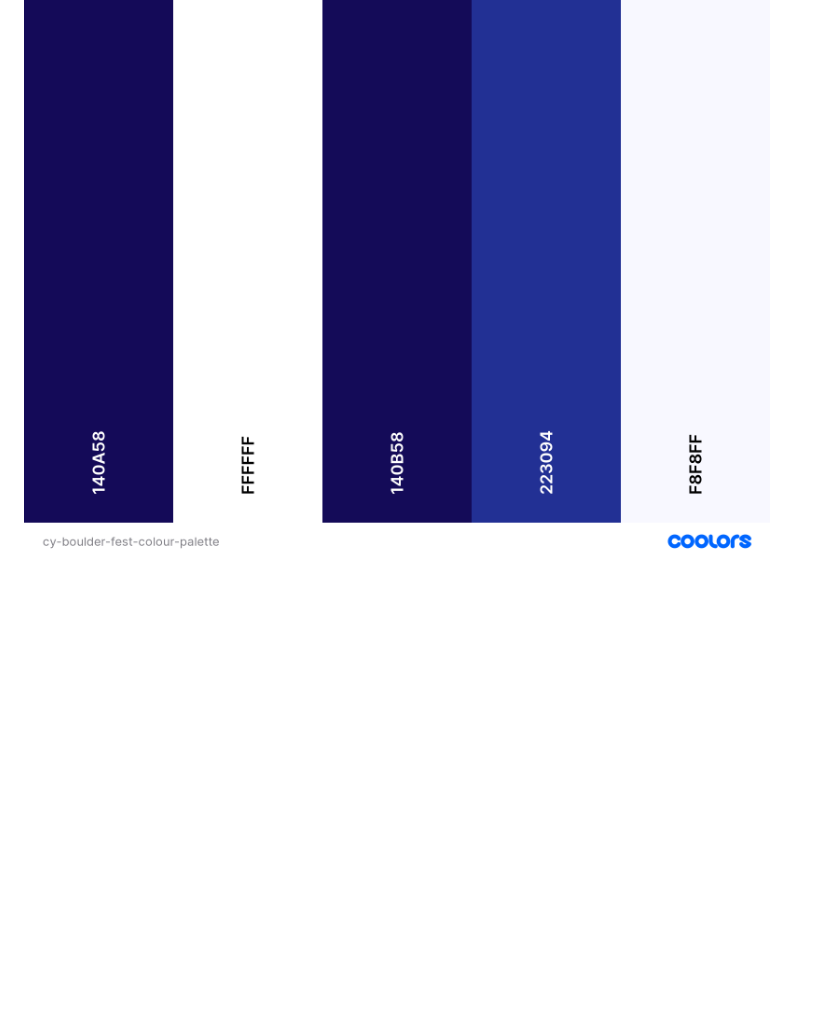
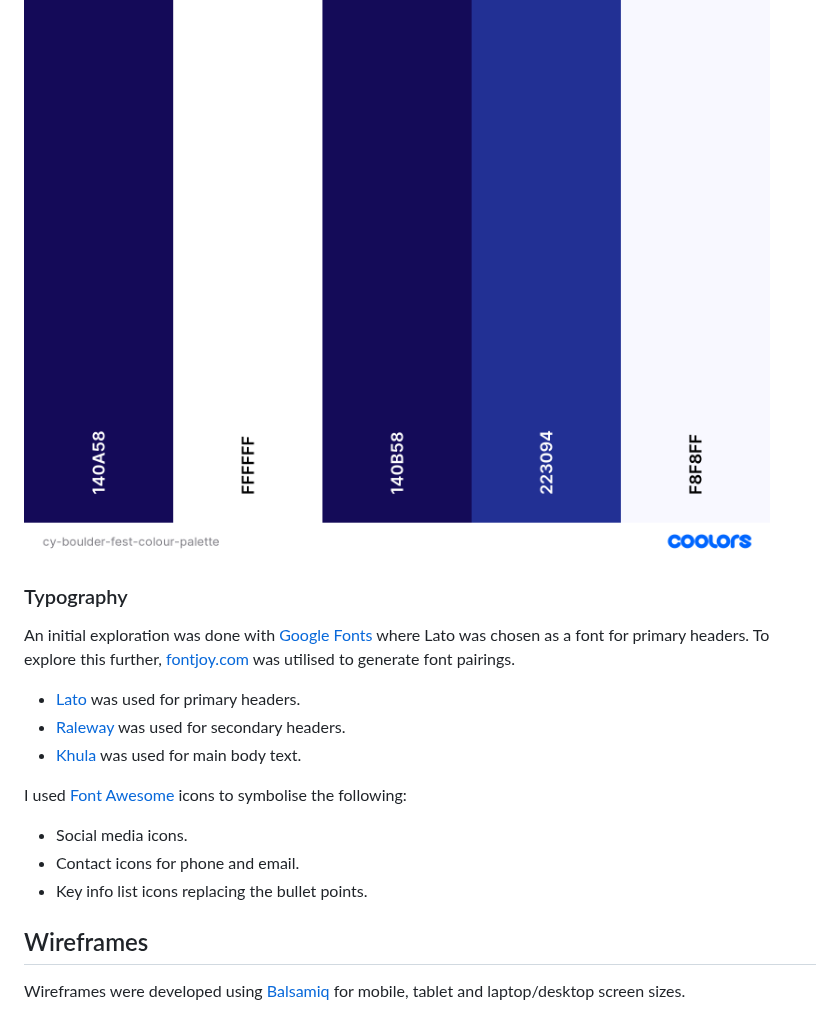
Before and after one commit to dimispapa/cy_boulder_fest, a Markdown page: README.md, the part around the change. Rendered like a GitHub page; blank space fills up the shorter version.

Commit message:
doc: add typography section, start wireframe

```diff
--- a/README.md
+++ b/README.md
@@ -96,3 +96,18 @@ The following colours were defined in the CSS stylesheet:
 To visualise these using a palette for the purposes of documentation, I have used [coolors.co](https://coolors.co/140a58-ffffff-140b58-223094-f8f8ff).
 
 ![screenshot](documentation/cy-boulder-fest-colour-palette.png)
+
+### Typography
+An initial exploration was done with [Google Fonts](https://fonts.google.com/) where Lato was chosen as a font for primary headers. To explore this further, [fontjoy.com](https://fontjoy.com/) was utilised to generate font pairings.
+
+* [Lato](https://fonts.google.com/specimen/Lato) was used for primary headers.
+* [Raleway](https://fonts.google.com/specimen/Lato) was used for secondary headers.
+* [Khula](https://fonts.google.com/specimen/Khula) was used for main body text.
+
+I used [Font Awesome](https://fontawesome.com/) icons to symbolise the following:
+* Social media icons.
+* Contact icons for phone and email.
+* Key info list icons replacing the bullet points.
+
+## Wireframes
+Wireframes were developed using [Balsamiq](https://balsamiq.com/wireframes) for mobile, tablet and laptop/desktop screen sizes.
```
